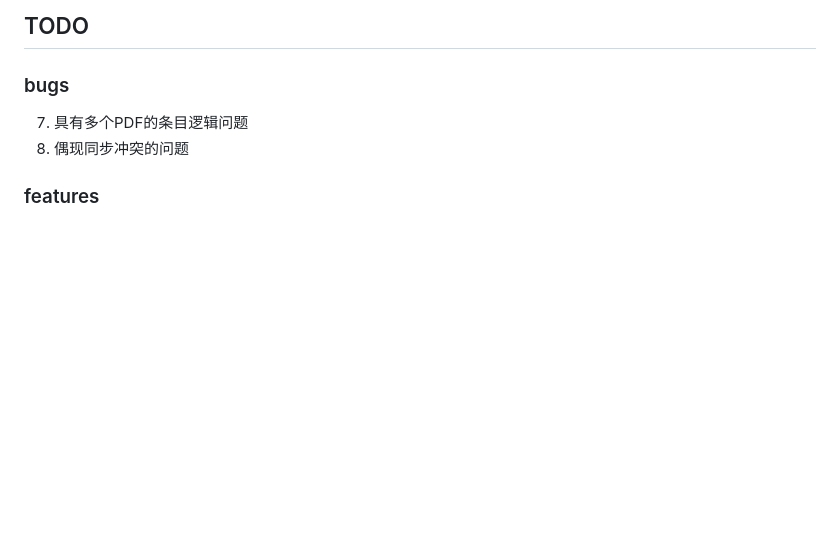
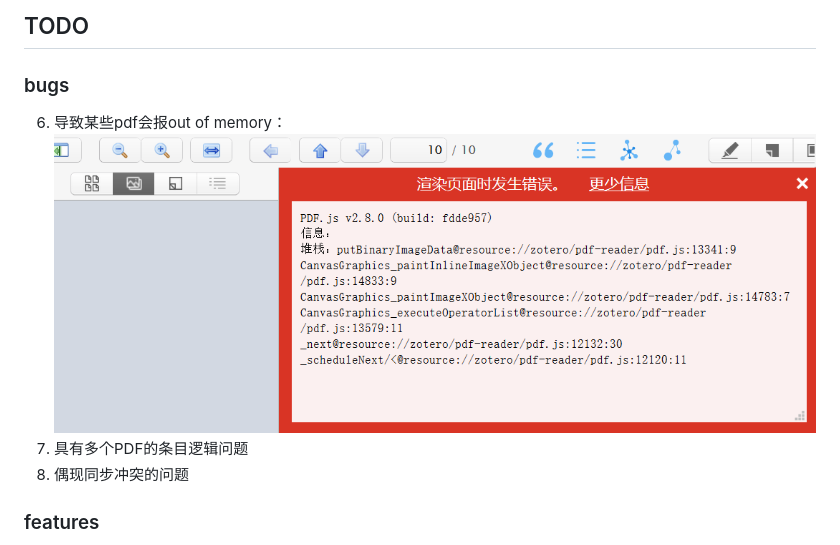
Before and after one commit to volatile-static/Chartero, a Markdown page: README.md, the part around the change. Rendered like a GitHub page; pictures changed too: doc/image.png (added); blank space fills up the shorter version.

Commit message:
update README.md.
Signed-off-by: 忘焊嘞 <volatile_static@zju.edu.cn>

```diff
--- a/README.md
+++ b/README.md
@@ -39,6 +39,7 @@
 但Chartero插件本身不存在任何访问网络的行为。
 ## TODO
 ### bugs
+6. 导致某些pdf会报out of memory：![输入图片说明](doc/image.png)
 7. 具有多个PDF的条目逻辑问题
 9. 偶现同步冲突的问题
 ### features
```
